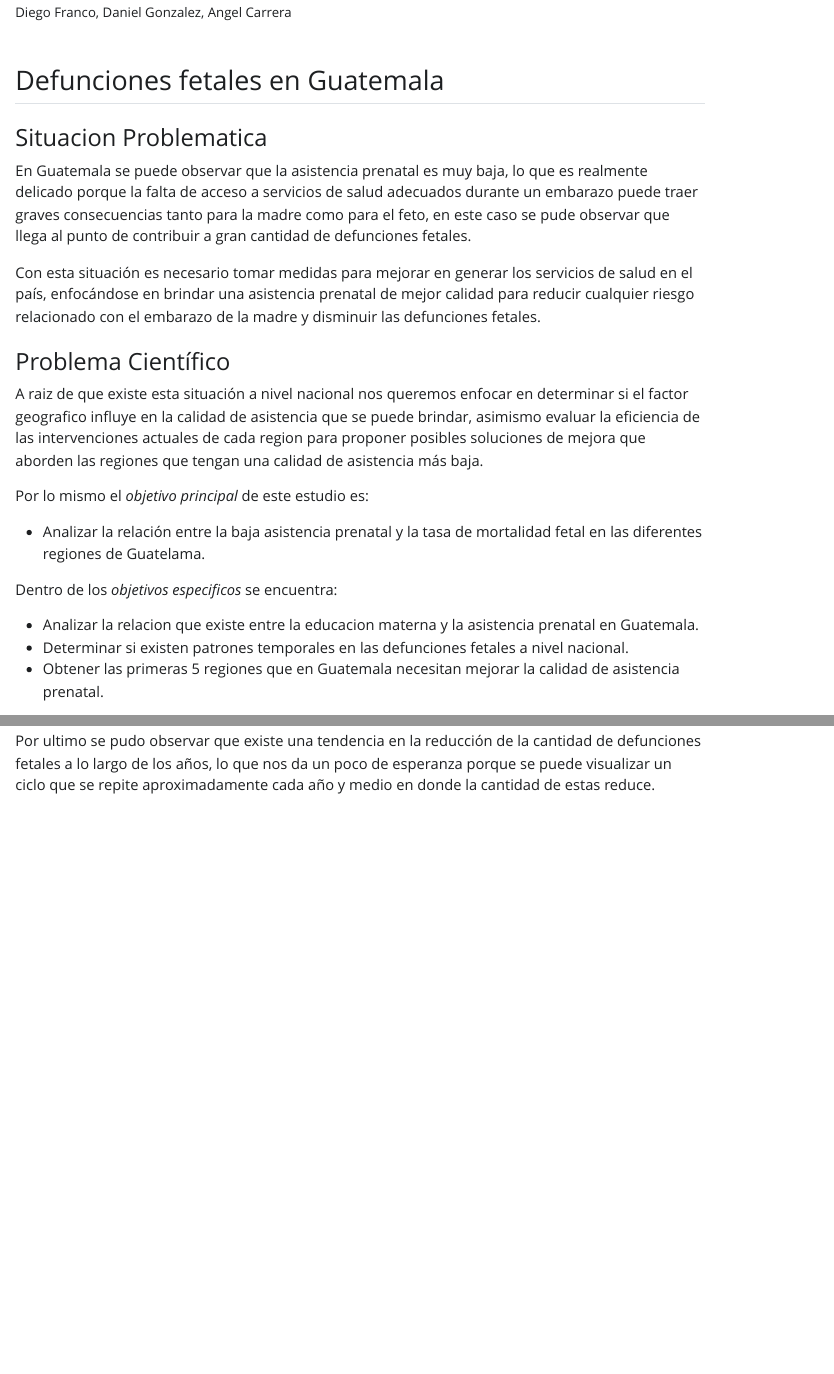
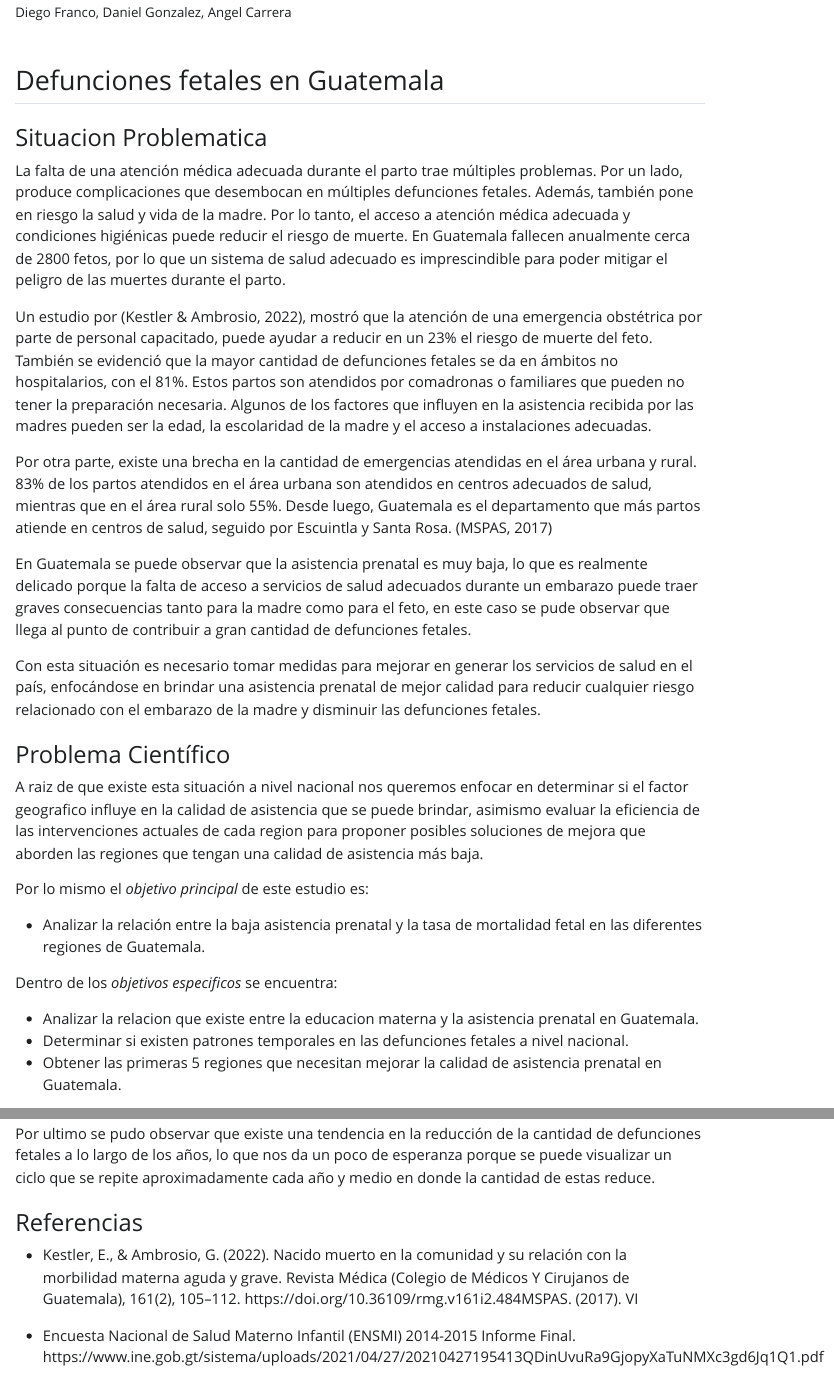
Before and after one commit to Daniel14gonc/Proyecto_MD, a Quarto document (Proyecto.qmd): the page in a window 1100 px wide, from 90 px down, and a second part further down, joined at a grey line. The pictures show the output file Proyecto.html that the author committed with the source, opened offline; Quarto's library style sheets are replaced by a plain one without menus; long lines of code are wrapped.

Commit message:
Definicion de situacion problematica

```diff
--- a/Proyecto.qmd
+++ b/Proyecto.qmd
@@ -41,6 +41,12 @@ datos <- read.csv("defunciones_fetales.csv")
 
 ### Situacion Problematica
 
+La falta de una atención médica adecuada durante el parto trae múltiples problemas. Por un lado, produce complicaciones que desembocan en múltiples defunciones fetales. Además, también pone en riesgo la salud y vida de la madre. Por lo tanto, el acceso a atención médica adecuada y condiciones higiénicas puede reducir el riesgo de muerte. En Guatemala fallecen anualmente cerca de 2800 fetos, por lo que un sistema de salud adecuado es imprescindible para poder mitigar el peligro de las muertes durante el parto.
+
+Un estudio por (Kestler & Ambrosio, 2022), mostró que la atención de una emergencia obstétrica por parte de personal capacitado, puede ayudar a reducir en un 23% el riesgo de muerte del feto. También se evidenció que la mayor cantidad de defunciones fetales se da en ámbitos no hospitalarios, con el 81%. Estos partos son atendidos por comadronas o familiares que pueden no tener la preparación necesaria. Algunos de los factores que influyen en la asistencia recibida por las madres pueden ser la edad, la escolaridad de la madre y el acceso a instalaciones adecuadas.
+
+Por otra parte, existe una brecha en la cantidad de emergencias atendidas en el área urbana y rural. 83% de los partos atendidos en el área urbana son atendidos en centros adecuados de salud, mientras que en el área rural solo 55%. Desde luego, Guatemala es el departamento que más partos atiende en centros de salud, seguido por Escuintla y Santa Rosa. (MSPAS, 2017)
+
 En Guatemala se puede observar que la asistencia prenatal es muy baja, lo que es realmente delicado porque la falta de acceso a servicios de salud adecuados durante un embarazo puede traer graves consecuencias tanto para la madre como para el feto, en este caso se pude observar que llega al punto de contribuir a gran cantidad de defunciones fetales.
 
 Con esta situación es necesario tomar medidas para mejorar en generar los servicios de salud en el país, enfocándose en brindar una asistencia prenatal de mejor calidad para reducir cualquier riesgo relacionado con el embarazo de la madre y disminuir las defunciones fetales.
@@ -51,13 +57,13 @@ A raiz de que existe esta situación a nivel nacional nos queremos enfocar en de
 
 Por lo mismo el *objetivo principal* de este estudio es:
 
--   Analizar la relación entre la baja asistencia prenatal y la tasa de mortalidad fetal en las diferentes regiones de Guatelama.
+-   Analizar la relación entre la baja asistencia prenatal y la tasa de mortalidad fetal en las diferentes regiones de Guatemala.
 
 Dentro de los *objetivos especificos* se encuentra:
 
 -   Analizar la relacion que existe entre la educacion materna y la asistencia prenatal en Guatemala.
 -   Determinar si existen patrones temporales en las defunciones fetales a nivel nacional.
--   Obtener las primeras 5 regiones que en Guatemala necesitan mejorar la calidad de asistencia prenatal.
+-   Obtener las primeras 5 regiones que necesitan mejorar la calidad de asistencia prenatal en Guatemala.
 
 ### Tipo de cada una de las variables de dataset.
 
@@ -1030,3 +1036,9 @@ La mayoria de las defunciones fetales ocurren en mujeres de entre 20 y 30 años,
 Sobre datos un poco más especificos se pudo observar que existe relacion entre variables como el departamento de ocurrencia de la defuncion con la atencion medica que se recibe en este departamento, lo que nos indica que a menor antencion medica existe una mayor probabilidad de que la defuncion fetal ocurra. Por lo que se puede concluir que en Guatemala existe una gran desigualdad en cuanto a la atencion medica que se recibe en cada departamento y con este estudio se quiere detectar que departamentos son los que tienen una aistencia medica mas baja, para asi poder mejorarla y constribuir a la reduccion de la cantidad de defunciones fetales.
 
 Por ultimo se pudo observar que existe una tendencia en la reducción de la cantidad de defunciones fetales a lo largo de los años, lo que nos da un poco de esperanza porque se puede visualizar un ciclo que se repite aproximadamente cada año y medio en donde la cantidad de estas reduce.
+
+### Referencias
+
+- Kestler, E., & Ambrosio, G. (2022). Nacido muerto en la comunidad y su relación con la morbilidad materna aguda y grave. Revista Médica (Colegio de Médicos Y Cirujanos de Guatemala), 161(2), 105–112. https://doi.org/10.36109/rmg.v161i2.484MSPAS. (2017). VI
+
+- Encuesta Nacional de Salud Materno Infantil (ENSMI) 2014-2015 Informe Final. https://www.ine.gob.gt/sistema/uploads/2021/04/27/20210427195413QDinUvuRa9GjopyXaTuNMXc3gd6Jq1Q1.pdf
```
Also changed, not shown: Proyecto.html.
